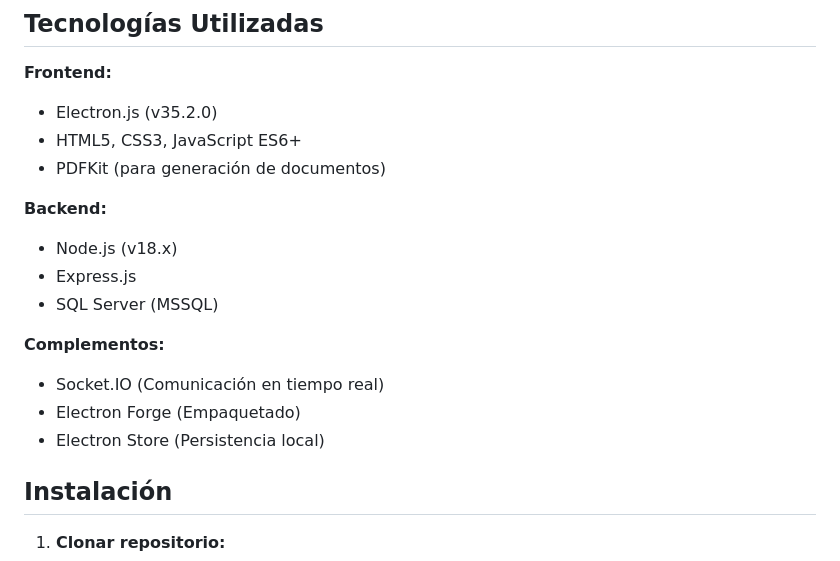
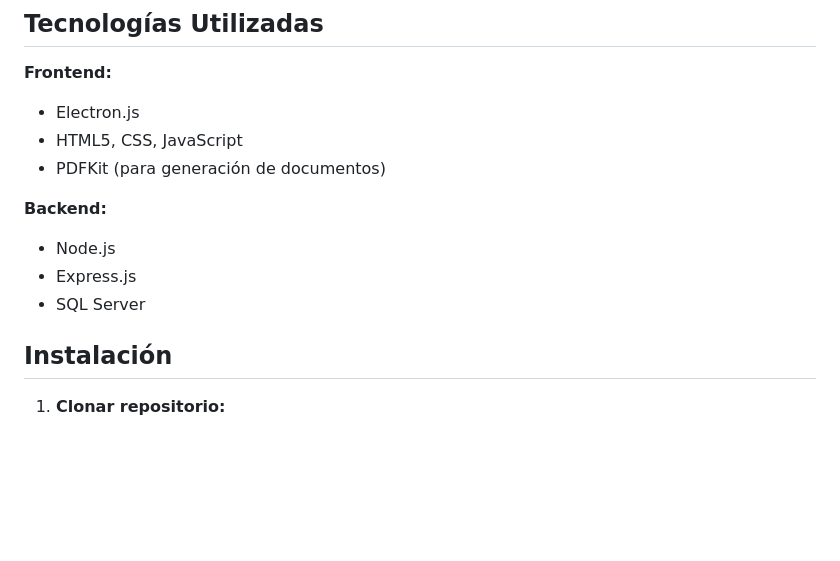
Before and after one commit to Daniel-SotoDev/SEDA, a Markdown page: README.md, the part around the change. GitHub-like rendering; blank space fills up the shorter version.

```diff
--- a/README.md
+++ b/README.md
@@ -45,19 +45,14 @@ Sistema integral para la gestión de talleres automotrices especializados en tra
 ## Tecnologías Utilizadas
 
 **Frontend:**
-- Electron.js (v35.2.0)
-- HTML5, CSS3, JavaScript ES6+
+- Electron.js
+- HTML5, CSS, JavaScript
 - PDFKit (para generación de documentos)
 
 **Backend:**
-- Node.js (v18.x)
+- Node.js
 - Express.js
-- SQL Server (MSSQL)
-
-**Complementos:**
-- Socket.IO (Comunicación en tiempo real)
-- Electron Forge (Empaquetado)
-- Electron Store (Persistencia local)
+- SQL Server
 
 ## Instalación
 
```
